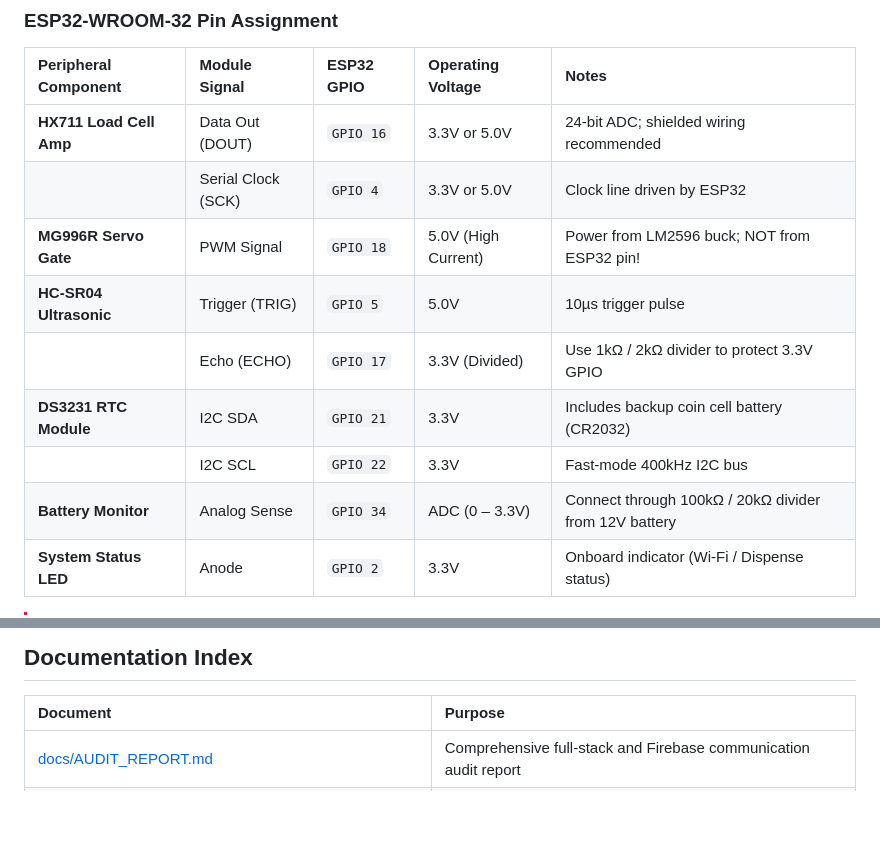
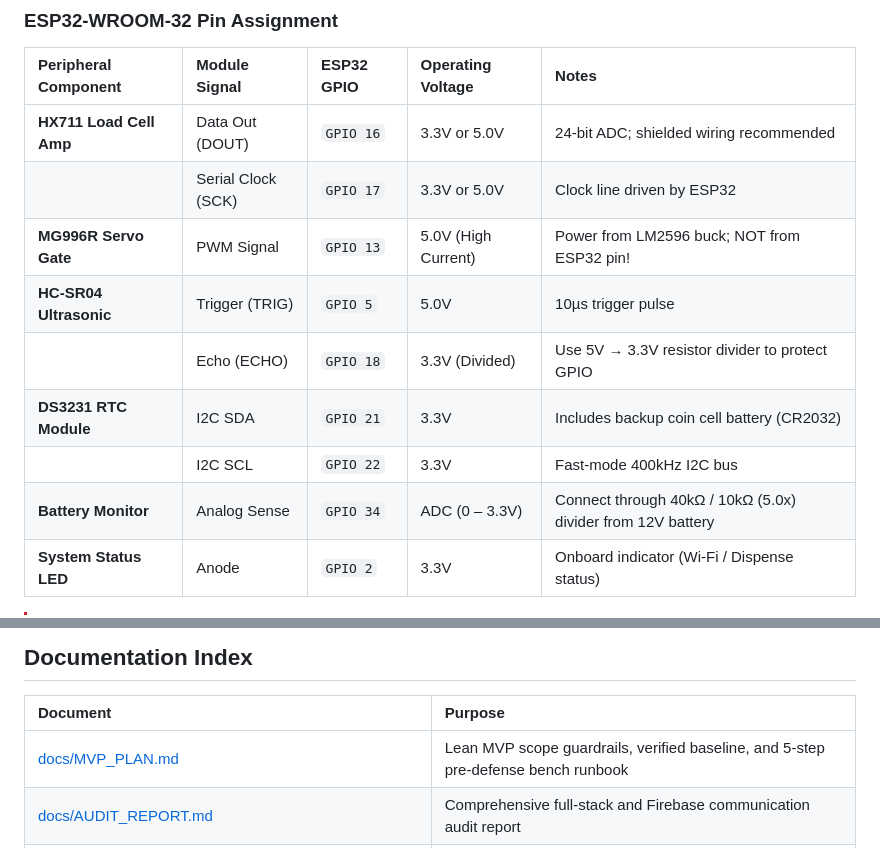
Before and after one commit to Jehooooo/SMART-MOBILE-BASED-SOLAR-POWERED-CHICKEN-FEEDING-SYSTEM, a Markdown page: README.md, 2 parts joined by grey strips. Rendered like a GitHub page; blank space fills up the shorter version.

Commit message:
docs(readme): link MVP_PLAN.md and align GPIO pinout & 24/24 test badge with config.h

```diff
--- a/README.md
+++ b/README.md
@@ -150,13 +150,13 @@ AutomaticDispensing/
 | Peripheral Component | Module Signal | ESP32 GPIO | Operating Voltage | Notes |
 |:---|:---|:---|:---|:---|
 | **HX711 Load Cell Amp** | Data Out (DOUT) | `GPIO 16` | 3.3V or 5.0V | 24-bit ADC; shielded wiring recommended |
-| | Serial Clock (SCK) | `GPIO 4` | 3.3V or 5.0V | Clock line driven by ESP32 |
-| **MG996R Servo Gate** | PWM Signal | `GPIO 18` | 5.0V (High Current) | Power from LM2596 buck; NOT from ESP32 pin! |
+| | Serial Clock (SCK) | `GPIO 17` | 3.3V or 5.0V | Clock line driven by ESP32 |
+| **MG996R Servo Gate** | PWM Signal | `GPIO 13` | 5.0V (High Current) | Power from LM2596 buck; NOT from ESP32 pin! |
 | **HC-SR04 Ultrasonic** | Trigger (TRIG) | `GPIO 5` | 5.0V | 10µs trigger pulse |
-| | Echo (ECHO) | `GPIO 17` | 3.3V (Divided) | Use 1kΩ / 2kΩ divider to protect 3.3V GPIO |
+| | Echo (ECHO) | `GPIO 18` | 3.3V (Divided) | Use 5V → 3.3V resistor divider to protect GPIO |
 | **DS3231 RTC Module** | I2C SDA | `GPIO 21` | 3.3V | Includes backup coin cell battery (CR2032) |
 | | I2C SCL | `GPIO 22` | 3.3V | Fast-mode 400kHz I2C bus |
-| **Battery Monitor** | Analog Sense | `GPIO 34` | ADC (0 – 3.3V) | Connect through 100kΩ / 20kΩ divider from 12V battery |
+| **Battery Monitor** | Analog Sense | `GPIO 34` | ADC (0 – 3.3V) | Connect through 40kΩ / 10kΩ (5.0x) divider from 12V battery |
 | **System Status LED** | Anode | `GPIO 2` | 3.3V | Onboard indicator (Wi-Fi / Dispense status) |
 
 > [!CAUTION]
@@ -339,6 +339,7 @@ flutter test --no-pub
 
 | Document | Purpose |
 |:---|:---|
+| [docs/MVP_PLAN.md](docs/MVP_PLAN.md) | Lean MVP scope guardrails, verified baseline, and 5-step pre-defense bench runbook |
 | [docs/AUDIT_REPORT.md](docs/AUDIT_REPORT.md) | Comprehensive full-stack and Firebase communication audit report |
 | [docs/BENCH_TESTING_GUIDE.md](docs/BENCH_TESTING_GUIDE.md) | Step-by-step bench testing, LM2596 buck tuning & wiring checklist |
 | [docs/FIREBASE_SETUP_GUIDE.md](docs/FIREBASE_SETUP_GUIDE.md) | Firebase Realtime Database setup, indexing, and security rules |
```
Also changed, not shown: other parts of README.md (+1 -1 lines).
